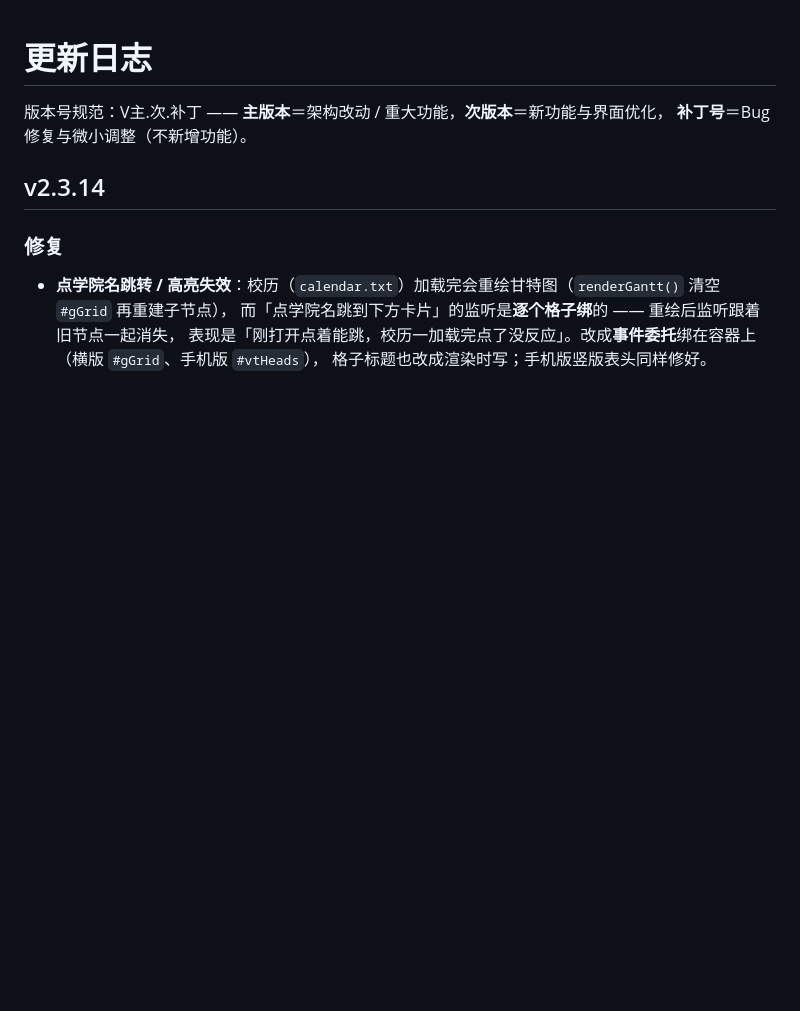
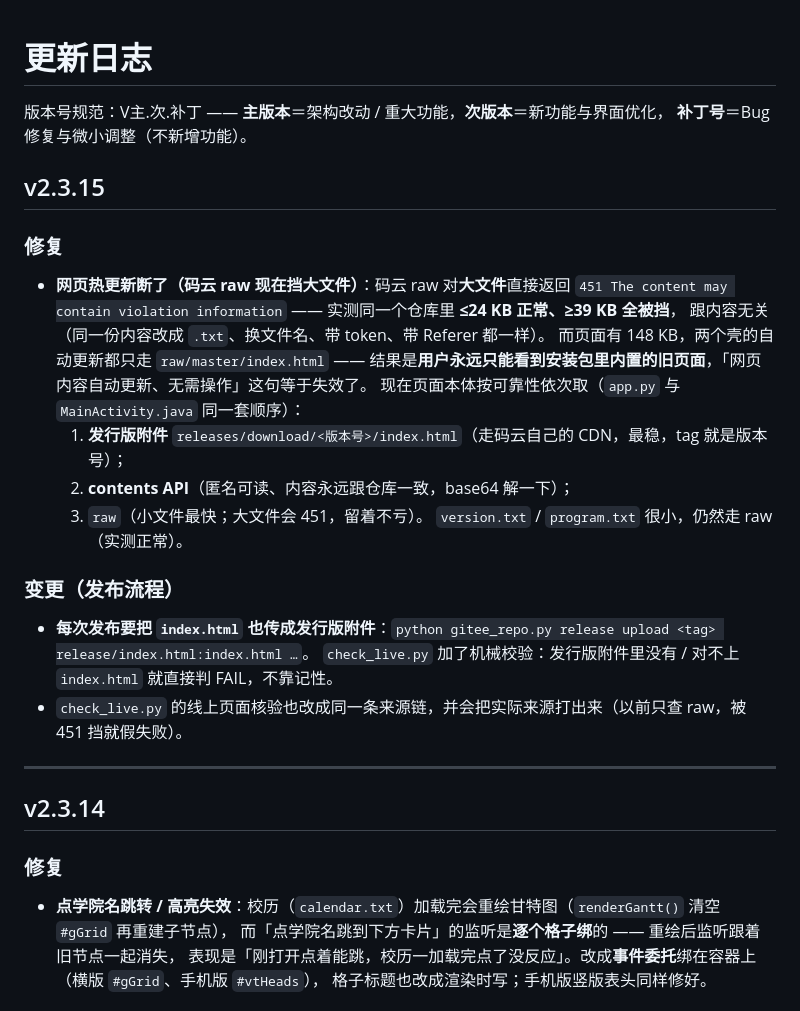
Before and after one commit to xyz-225648/sqbwzxsj, a Markdown page: CHANGELOG.md, the part around the change. GitHub-like rendering; blank space fills up the shorter version.

Commit message:
同步 CHANGELOG.md（更新）

```diff
--- a/CHANGELOG.md
+++ b/CHANGELOG.md
@@ -3,6 +3,28 @@
 版本号规范：V主.次.补丁 —— **主版本**＝架构改动 / 重大功能，**次版本**＝新功能与界面优化，
 **补丁号**＝Bug 修复与微小调整（不新增功能）。
 
+## v2.3.15
+
+### 修复
+
+- **网页热更新断了（码云 raw 现在挡大文件）**：码云 raw 对**大文件**直接返回
+  `451 The content may contain violation information` —— 实测同一个仓库里 **≤24 KB 正常、≥39 KB 全被挡**，
+  跟内容无关（同一份内容改成 `.txt`、换文件名、带 token、带 Referer 都一样）。
+  而页面有 148 KB，两个壳的自动更新都只走 `raw/master/index.html` ——
+  结果是**用户永远只能看到安装包里内置的旧页面**，「网页内容自动更新、无需操作」这句等于失效了。
+  现在页面本体按可靠性依次取（`app.py` 与 `MainActivity.java` 同一套顺序）：
+  1. **发行版附件** `releases/download/<版本号>/index.html`（走码云自己的 CDN，最稳，tag 就是版本号）；
+  2. **contents API**（匿名可读、内容永远跟仓库一致，base64 解一下）；
+  3. `raw`（小文件最快；大文件会 451，留着不亏）。
+  `version.txt` / `program.txt` 很小，仍然走 raw（实测正常）。
+
+### 变更（发布流程）
+
+- **每次发布要把 `index.html` 也传成发行版附件**：`python gitee_repo.py release upload <tag> release/index.html:index.html …`。
+  `check_live.py` 加了机械校验：发行版附件里没有 / 对不上 `index.html` 就直接判 FAIL，不靠记性。
+- `check_live.py` 的线上页面核验也改成同一条来源链，并会把实际来源打出来（以前只查 raw，被 451 挡就假失败）。
+
+---
 ## v2.3.14
 
 ### 修复
```
